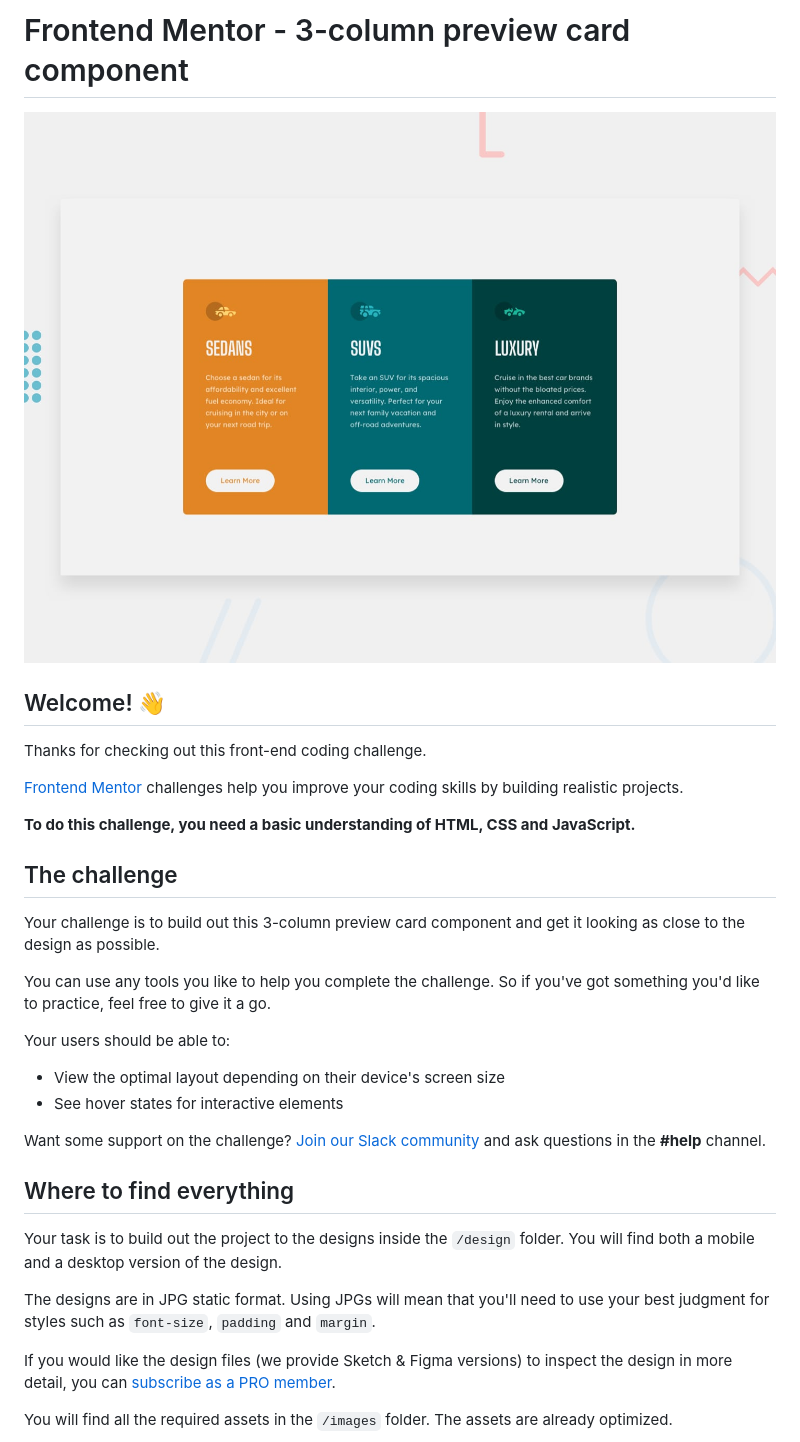
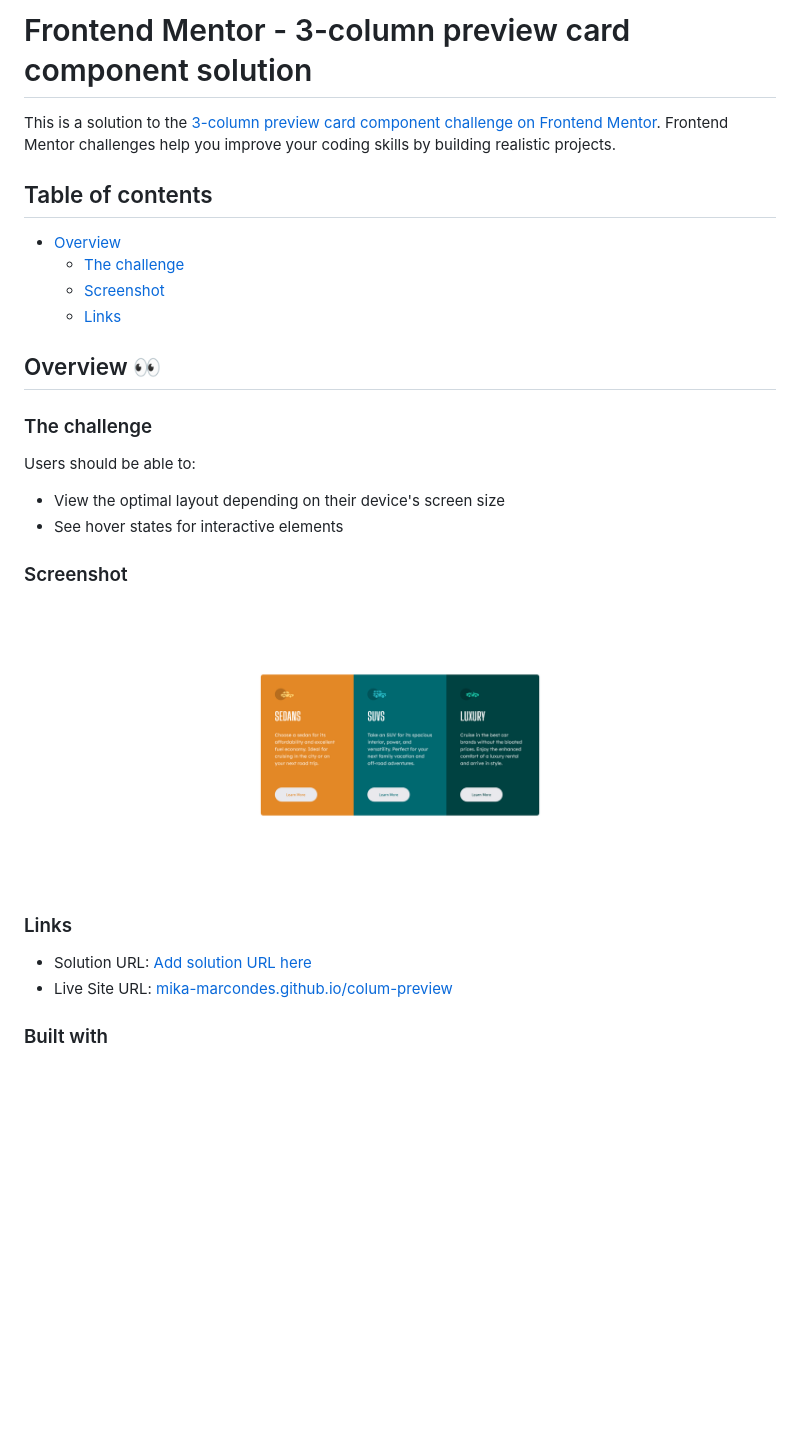
Before and after one commit to mika-marcondes/colum-preview, a Markdown page: README.md, the part around the change printed below. Drawn GitHub-style; pictures changed too: design/final-design-desktop_okay.jpg (added); blank space fills up the shorter version.

```diff
--- a/README.md
+++ b/README.md
@@ -1,35 +1,32 @@
-# Frontend Mentor - 3-column preview card component
+# Frontend Mentor - 3-column preview card component solution
 
-![Design preview for the 3-column preview card component coding challenge](./design/desktop-preview.jpg)
+This is a solution to the [3-column preview card component challenge on Frontend Mentor](https://www.frontendmentor.io/challenges/3column-preview-card-component-pH92eAR2-). Frontend Mentor challenges help you improve your coding skills by building realistic projects.
 
-## Welcome! 👋
+## Table of contents
 
-Thanks for checking out this front-end coding challenge.
+- [Overview](#overview)
+    - [The challenge](#the-challenge)
+    - [Screenshot](#screenshot)
+    - [Links](#links)
 
-[Frontend Mentor](https://www.frontendmentor.io) challenges help you improve your coding skills by building realistic projects.
+## Overview 👀
 
-**To do this challenge, you need a basic understanding of HTML, CSS and JavaScript.**
+### The challenge
 
-## The challenge
-
-Your challenge is to build out this 3-column preview card component and get it looking as close to the design as possible.
-
-You can use any tools you like to help you complete the challenge. So if you've got something you'd like to practice, feel free to give it a go.
-
-Your users should be able to:
+Users should be able to:
 
 - View the optimal layout depending on their device's screen size
 - See hover states for interactive elements
 
-Want some support on the challenge? [Join our Slack community](https://www.frontendmentor.io/slack) and ask questions in the **#help** channel.
+### Screenshot
 
-## Where to find everything
+![](./design/final-design-desktop_okay.jpg)
 
-Your task is to build out the project to the designs inside the `/design` folder. You will find both a mobile and a desktop version of the design.
+### Links
 
-The designs are in JPG static format. Using JPGs will mean that you'll need to use your best judgment for styles such as `font-size`, `padding` and `margin`.
+- Solution URL: [Add solution URL here](https://your-solution-url.com)
+- Live Site URL: [mika-marcondes.github.io/colum-preview](https://mika-marcondes.github.io/colum-preview/)
 
-If you would like the design files (we provide Sketch & Figma versions) to inspect the design in more detail, you can [subscribe as a PRO member](https://www.frontendmentor.io/pro).
 
-You will find all the required assets in the `/images` folder. The assets are already optimized.
+### Built with
 
```
Also changed, not shown: other parts of README.md (+4 -57 lines).
